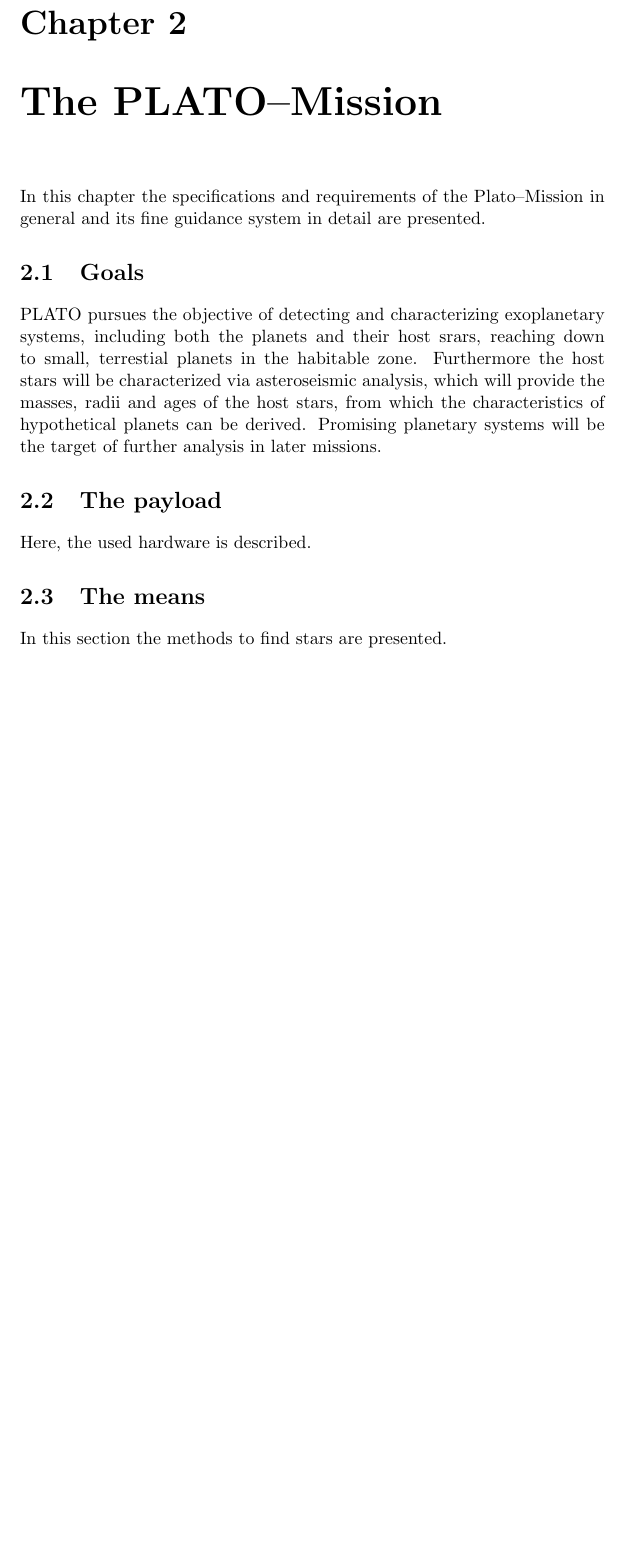
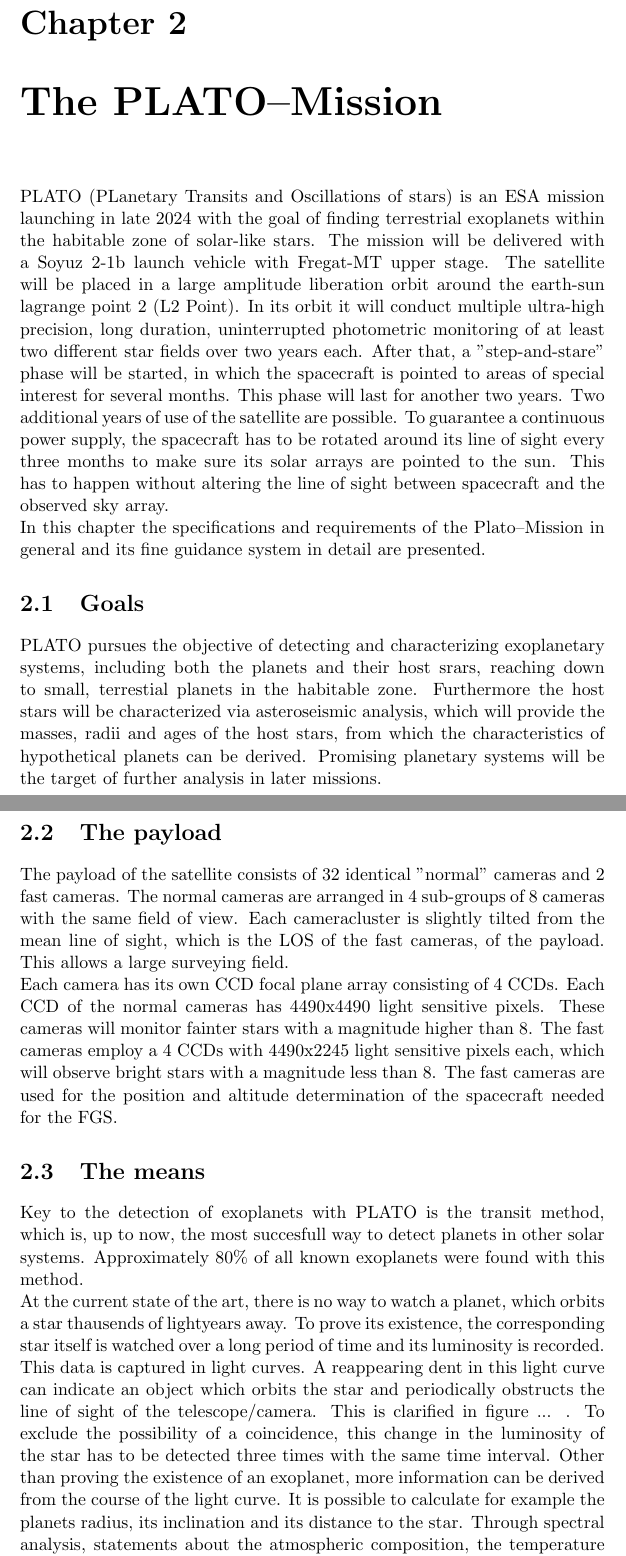
Before and after one commit to BertoltLang/FGS_Validation, a LaTeX document (VFGSP.tex, which reads plato_mission.tex): part of page 6 of 8 before the commit and two parts of pages 6 and 7 of 9 after it, the two joined at a grey line, cut so that both start at the same text, the shorter picture padded with empty space. Compiled offline with pdfLaTeX.

Commit message:
fourth version

```diff
--- a/plato_mission.tex
+++ b/plato_mission.tex
@@ -1,10 +1,19 @@
+PLATO (PLanetary Transits and Oscillations of stars) is an ESA mission launching in late 2024 with the goal of finding terrestrial exoplanets within the habitable zone of solar-like stars. The mission will be delivered with a Soyuz 2-1b launch vehicle with Fregat-MT upper stage. The satellite will be placed in a large amplitude liberation orbit around the earth-sun lagrange point 2 (L2 Point). In its orbit it will conduct multiple ultra-high precision, long duration, uninterrupted photometric monitoring of at least two different star fields over two years each. After that, a "step-and-stare" phase will be started, in which the spacecraft is pointed to areas of special interest for several months. This phase will last for another two years. Two additional years of use of the satellite are possible. To guarantee a continuous power supply, the spacecraft has to be rotated around its line of sight every three months to make sure its solar arrays are pointed to the sun. This has to happen without altering the line of sight between spacecraft and the observed sky array.
+\newline
 In this chapter the specifications and requirements of the Plato--Mission in general and its fine guidance system in detail are presented.
 \section{Goals}
 PLATO pursues the objective of detecting and characterizing exoplanetary systems, including both the planets and their host srars, reaching down to small, terrestial planets in the habitable zone. Furthermore the host stars will be characterized via asteroseismic analysis, which will provide the masses, radii and ages of the host stars, from which the characteristics of hypothetical planets can be derived. Promising planetary systems will be the target of further analysis in later missions.
+\section{The payload}
+The payload of the satellite consists of 32 identical "normal" cameras and 2 fast cameras. The normal cameras are arranged in 4 sub-groups of 8 cameras with the same field of view. Each cameracluster is slightly tilted from the mean line of sight, which is the LOS of the fast cameras, of the payload. This allows a large surveying field.
+\newline
+Each camera has its own CCD focal plane array consisting of 4 CCDs. Each CCD of the normal cameras has 4490x4490 light sensitive pixels. These cameras will monitor fainter stars with a magnitude higher than 8. The fast cameras employ a 4 CCDs with 4490x2245 light sensitive pixels each, which will observe bright stars with a magnitude less than 8. The fast cameras are used for the position and altitude determination of the spacecraft needed for the FGS.
 
-\section{The payload}
-Here, the used hardware is described.
 \section{The means}
-In this section the methods to find stars are presented.
+Key to the detection of exoplanets with PLATO is the transit method, which is, up to now, the most succesfull way to detect planets in other solar systems. Approximately 80\% of all known exoplanets were found with this method.
+\newline
+At the current state of the art, there is no way to watch a planet, which orbits a star thausends of lightyears away. To prove its existence, the corresponding star itself is watched over a long period of time and its luminosity is recorded. This data is captured in light curves. A reappearing dent in this light curve can indicate an object which orbits the star and periodically obstructs the line of sight of the telescope/camera. This is clarified in figure ... . To exclude the possibility of a coincidence, this change in the luminosity of the star has to be detected three times with the same time interval. Other than proving the existence of an exoplanet, more information can be derived from the course of the light curve. It is possible to calculate for example the planets radius, its inclination and its distance to the star. Through spectral analysis, statements about the atmospheric composition, the temperature and the albedo of the planet can be made.
+\newline
+This indirect method is dependent on the planets orbit crossing the line between telescope and star. The chance of this happening is only around 1\%. PLATO will counter this problem by watching thousands of stars at once over years. Statistically it will have discovered ... stars by the end of the mission.
+
 \section{The fine guidance System}
 The requirements for the fine guidance system are described here.
```
Also changed, not shown: VFGSP.pdf, 4 other files.
